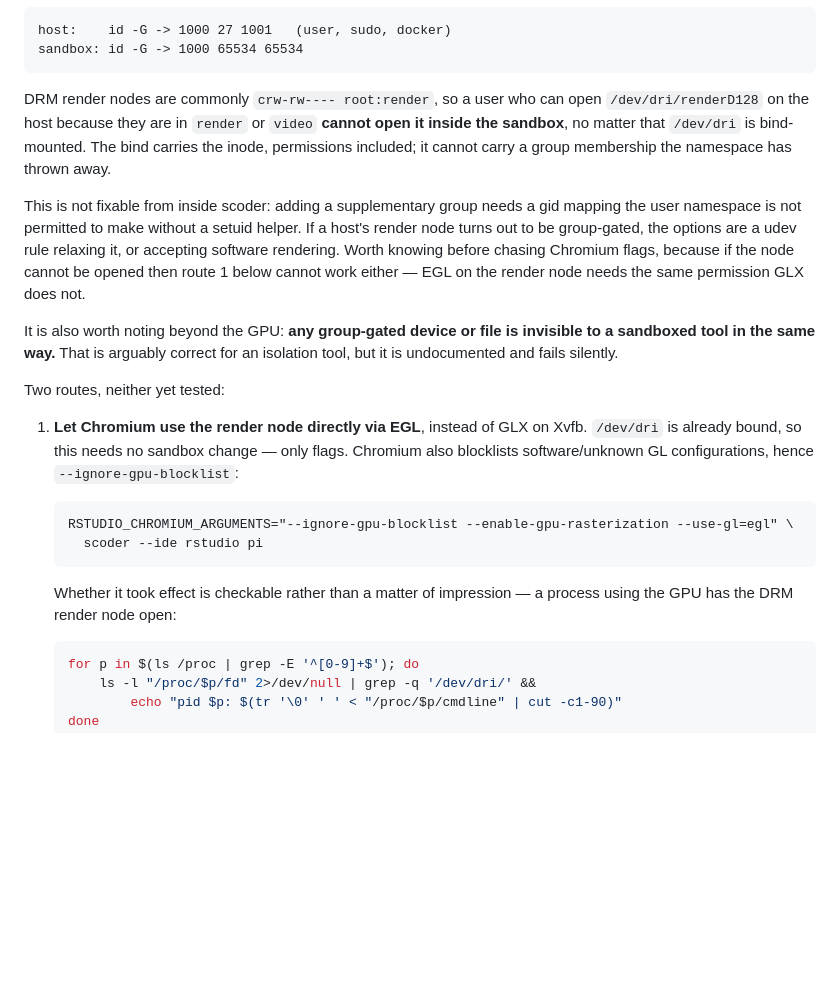
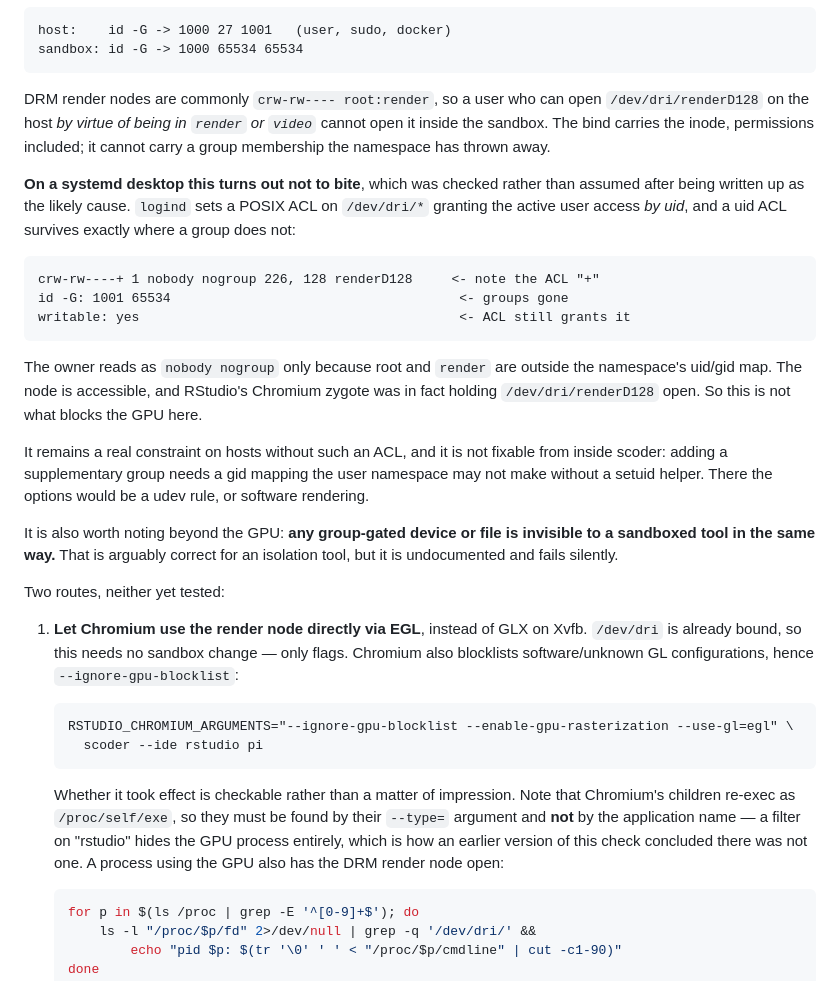
Before and after one commit to robchallen/scoder, a Markdown page: design/features/xpra-gui-isolation.md, the part around the change. GitHub-like rendering; blank space fills up the shorter version.

Commit message:
docs: the render node IS accessible — logind's uid ACL survives the namespace
Checked rather than assumed, after the supplementary-group loss was written
up as the likely cause of the GPU being unreachable. It is not.

The group loss is real: id -G goes from "1001 ..." on the host to
"1001 65534" in the sandbox. But on a systemd desktop logind sets a POSIX ACL
on /dev/dri/* granting the active user access by UID, and a uid ACL survives
precisely where a group membership does not:

    crw-rw----+ 1 nobody nogroup 226, 128 renderD128   <- ACL "+"
    id -G: 1001 65534                                  <- groups gone
    writable: yes                                      <- ACL still grants it

The owner showing as nobody:nogroup is just root and render being outside the
namespace's maps. RStudio's Chromium zygote was in fact holding
/dev/dri/renderD128 open, so the device is reachable and this is not the
blocker. Kept in the document as a real constraint for hosts without such an
ACL.

Also fixes the process check that produced the mistaken "there is no GPU
process". Chromium's children re-exec as /proc/self/exe, so filtering on the
application name hides every one of them; they have to be found by their
--type= argument.

````diff
--- a/design/features/xpra-gui-isolation.md
+++ b/design/features/xpra-gui-isolation.md
@@ -290,18 +290,31 @@ sandbox: id -G -> 1000 65534 65534
 ```
 
 DRM render nodes are commonly `crw-rw---- root:render`, so a user who can
-open `/dev/dri/renderD128` on the host because they are in `render` or
-`video` **cannot open it inside the sandbox**, no matter that `/dev/dri` is
-bind-mounted. The bind carries the inode, permissions included; it cannot
-carry a group membership the namespace has thrown away.
+open `/dev/dri/renderD128` on the host *by virtue of being in `render` or
+`video`* cannot open it inside the sandbox. The bind carries the inode,
+permissions included; it cannot carry a group membership the namespace has
+thrown away.
 
-This is not fixable from inside scoder: adding a supplementary group needs a
-gid mapping the user namespace is not permitted to make without a setuid
-helper. If a host's render node turns out to be group-gated, the options are
-a udev rule relaxing it, or accepting software rendering. Worth knowing
-before chasing Chromium flags, because if the node cannot be opened then
-route 1 below cannot work either — EGL on the render node needs the same
-permission GLX does not.
+**On a systemd desktop this turns out not to bite**, which was checked rather
+than assumed after being written up as the likely cause. `logind` sets a
+POSIX ACL on `/dev/dri/*` granting the active user access *by uid*, and a uid
+ACL survives exactly where a group does not:
+
+```
+crw-rw----+ 1 nobody nogroup 226, 128 renderD128     <- note the ACL "+"
+id -G: 1001 65534                                     <- groups gone
+writable: yes                                         <- ACL still grants it
+```
+
+The owner reads as `nobody nogroup` only because root and `render` are
+outside the namespace's uid/gid map. The node is accessible, and RStudio's
+Chromium zygote was in fact holding `/dev/dri/renderD128` open. So this is
+not what blocks the GPU here.
+
+It remains a real constraint on hosts without such an ACL, and it is not
+fixable from inside scoder: adding a supplementary group needs a gid mapping
+the user namespace may not make without a setuid helper. There the options
+would be a udev rule, or software rendering.
 
 It is also worth noting beyond the GPU: **any group-gated device or file is
 invisible to a sandboxed tool in the same way.** That is arguably correct
@@ -319,8 +332,12 @@ Two routes, neither yet tested:
      scoder --ide rstudio pi
    ```
 
-   Whether it took effect is checkable rather than a matter of impression —
-   a process using the GPU has the DRM render node open:
+   Whether it took effect is checkable rather than a matter of impression.
+   Note that Chromium's children re-exec as `/proc/self/exe`, so they must be
+   found by their `--type=` argument and **not** by the application name — a
+   filter on "rstudio" hides the GPU process entirely, which is how an
+   earlier version of this check concluded there was not one. A process using
+   the GPU also has the DRM render node open:
 
    ```bash
    for p in $(ls /proc | grep -E '^[0-9]+$'); do
````
